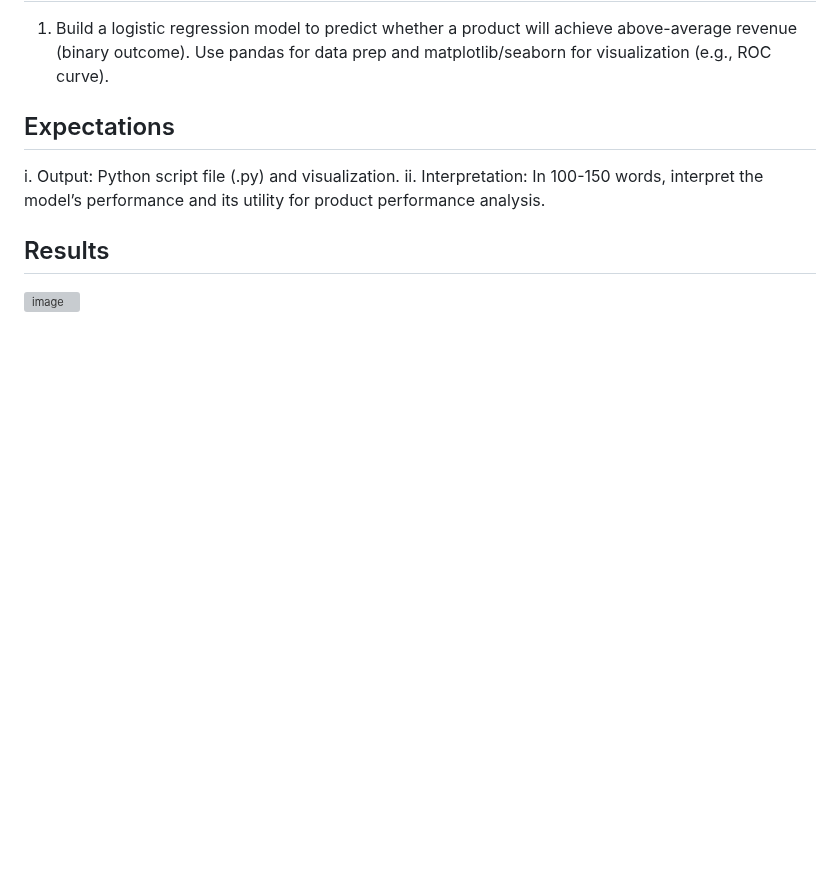
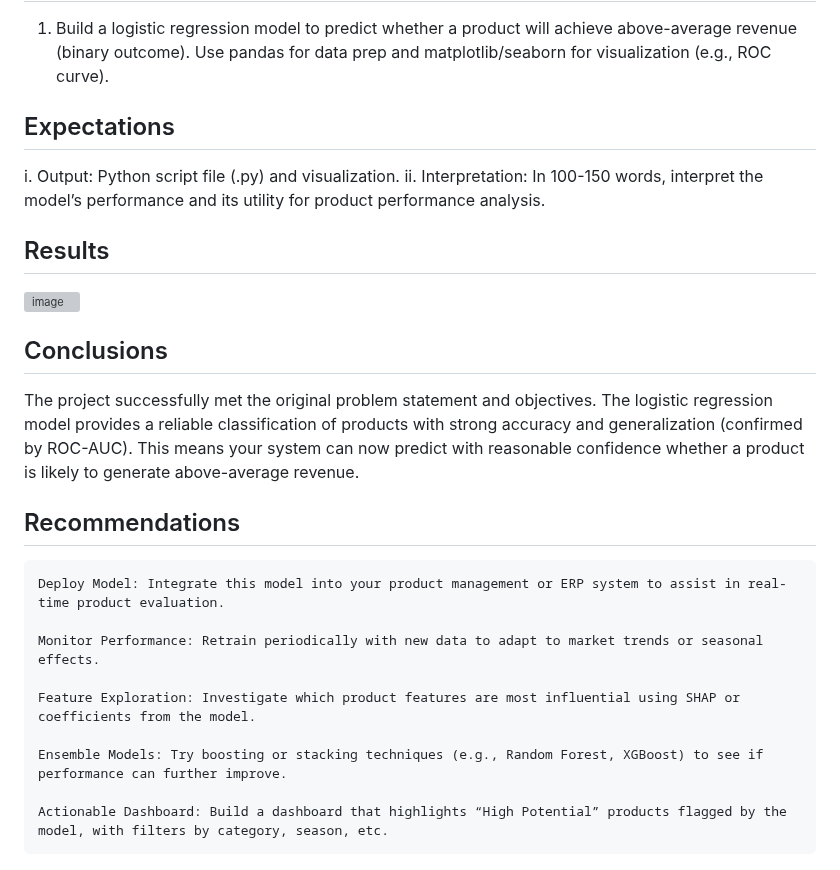
Before and after one commit to MuchiriKinyua/Denaco-Analytics, a Markdown page: README.md, the part around the change. Drawn GitHub-style; blank space fills up the shorter version; grey boxes are pictures that could not be loaded.

```diff
--- a/README.md
+++ b/README.md
@@ -121,3 +121,19 @@ ii. Interpretation: In 100-150 words, interpret the model’s performance and it
 performance analysis.
 ## Results </br>
 ![image](https://github.com/user-attachments/assets/e37a3e2f-fcc7-4275-921e-4a0a1760484c)
+
+## Conclusions
+
+The project successfully met the original problem statement and objectives. </br>
+The logistic regression model provides a reliable classification of products with strong accuracy and generalization (confirmed by ROC-AUC). This means your system can now predict with reasonable confidence whether a product is likely to generate above-average revenue. </br>
+## Recommendations
+
+    Deploy Model: Integrate this model into your product management or ERP system to assist in real-time product evaluation.
+
+    Monitor Performance: Retrain periodically with new data to adapt to market trends or seasonal effects.
+
+    Feature Exploration: Investigate which product features are most influential using SHAP or coefficients from the model.
+
+    Ensemble Models: Try boosting or stacking techniques (e.g., Random Forest, XGBoost) to see if performance can further improve.
+
+    Actionable Dashboard: Build a dashboard that highlights “High Potential” products flagged by the model, with filters by category, season, etc.
```
